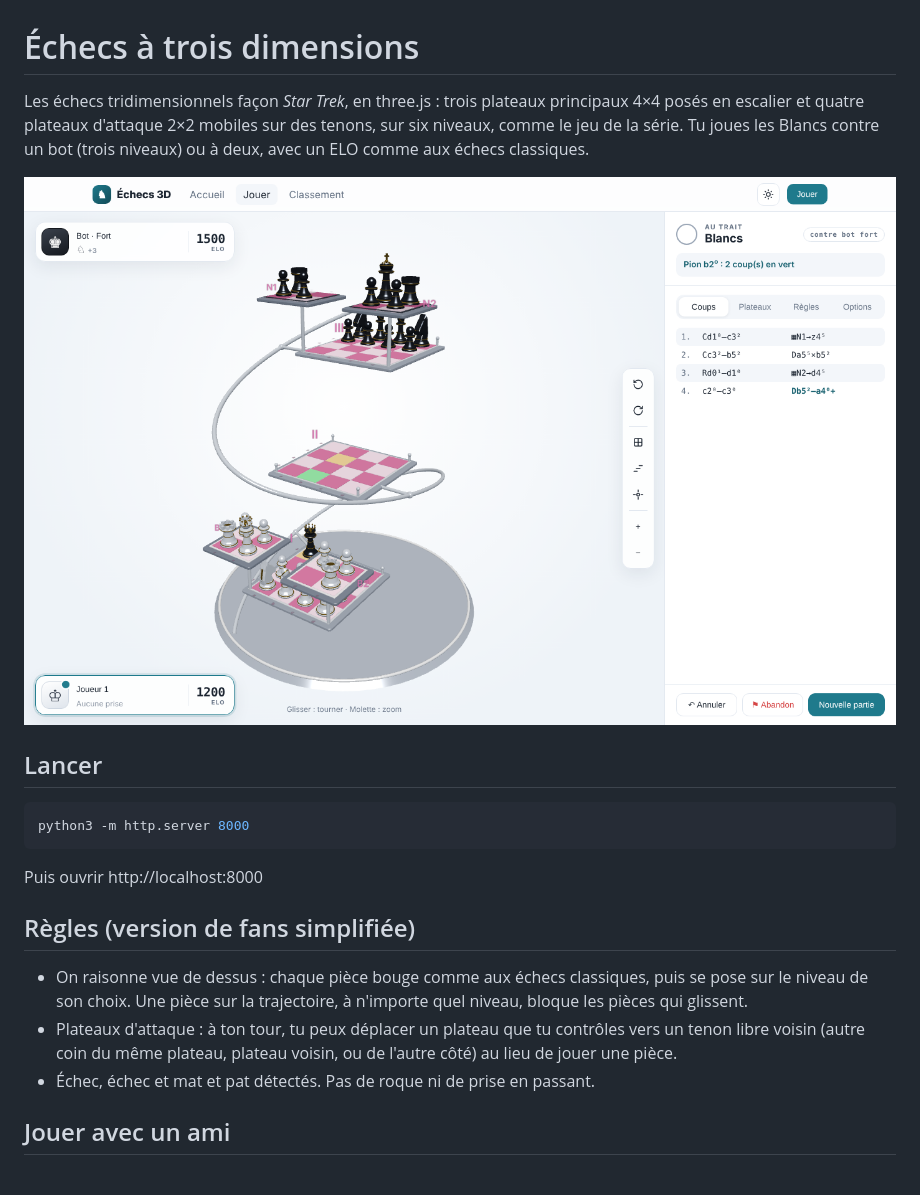
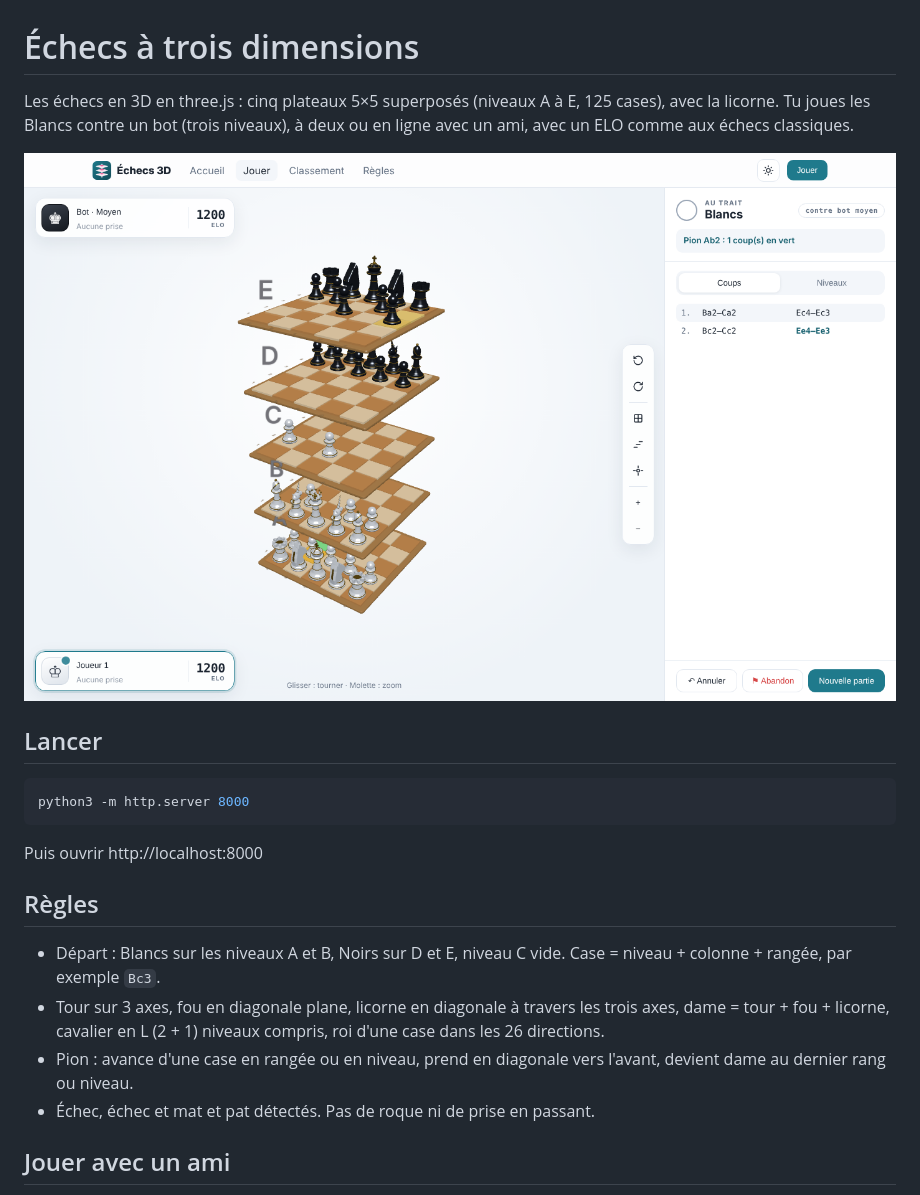
Before and after one commit to Timothee911/echecs-a-trois-dimensions, a Markdown page: README.md, the part around the change. Rendered like a GitHub page; pictures changed too: apercu.png.

```diff
--- a/README.md
+++ b/README.md
@@ -1,6 +1,6 @@
 # Échecs à trois dimensions
 
-Les échecs tridimensionnels façon *Star Trek*, en three.js : trois plateaux principaux 4×4 posés en escalier et quatre plateaux d'attaque 2×2 mobiles sur des tenons, sur six niveaux, comme le jeu de la série. Tu joues les Blancs contre un bot (trois niveaux) ou à deux, avec un ELO comme aux échecs classiques.
+Les échecs en 3D en three.js : cinq plateaux 5×5 superposés (niveaux A à E, 125 cases), avec la licorne. Tu joues les Blancs contre un bot (trois niveaux), à deux ou en ligne avec un ami, avec un ELO comme aux échecs classiques.
 
 ![Aperçu](apercu.png)
 
@@ -12,9 +12,10 @@ python3 -m http.server 8000
 
 Puis ouvrir http://localhost:8000
 
-## Règles (version de fans simplifiée)
-- On raisonne vue de dessus : chaque pièce bouge comme aux échecs classiques, puis se pose sur le niveau de son choix. Une pièce sur la trajectoire, à n'importe quel niveau, bloque les pièces qui glissent.
-- Plateaux d'attaque : à ton tour, tu peux déplacer un plateau que tu contrôles vers un tenon libre voisin (autre coin du même plateau, plateau voisin, ou de l'autre côté) au lieu de jouer une pièce.
+## Règles
+- Départ : Blancs sur les niveaux A et B, Noirs sur D et E, niveau C vide. Case = niveau + colonne + rangée, par exemple `Bc3`.
+- Tour sur 3 axes, fou en diagonale plane, licorne en diagonale à travers les trois axes, dame = tour + fou + licorne, cavalier en L (2 + 1) niveaux compris, roi d'une case dans les 26 directions.
+- Pion : avance d'une case en rangée ou en niveau, prend en diagonale vers l'avant, devient dame au dernier rang ou niveau.
 - Échec, échec et mat et pat détectés. Pas de roque ni de prise en passant.
 
 ## Jouer avec un ami
```
Also changed, not shown: 1 other file.
